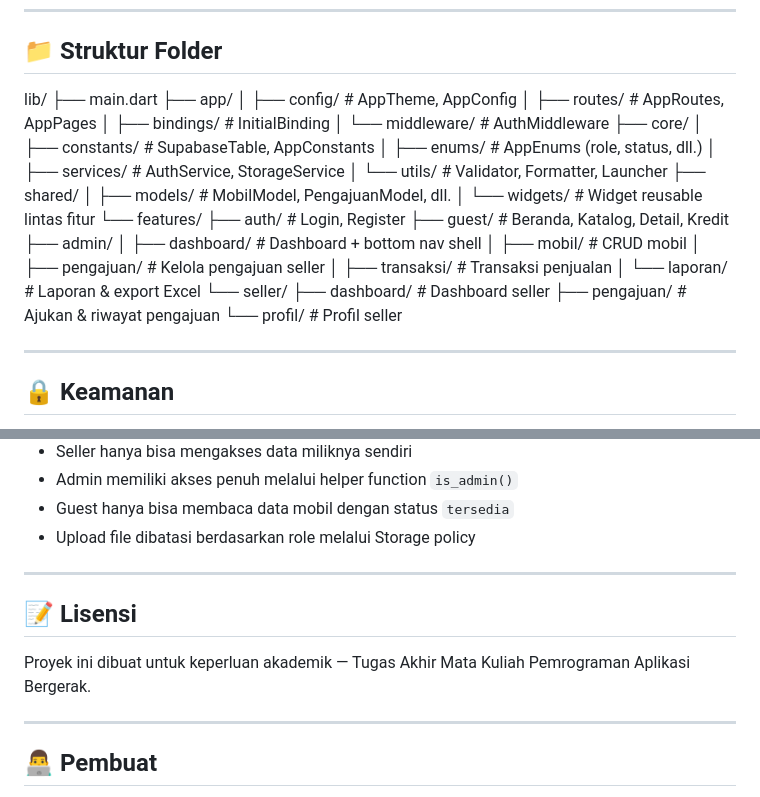
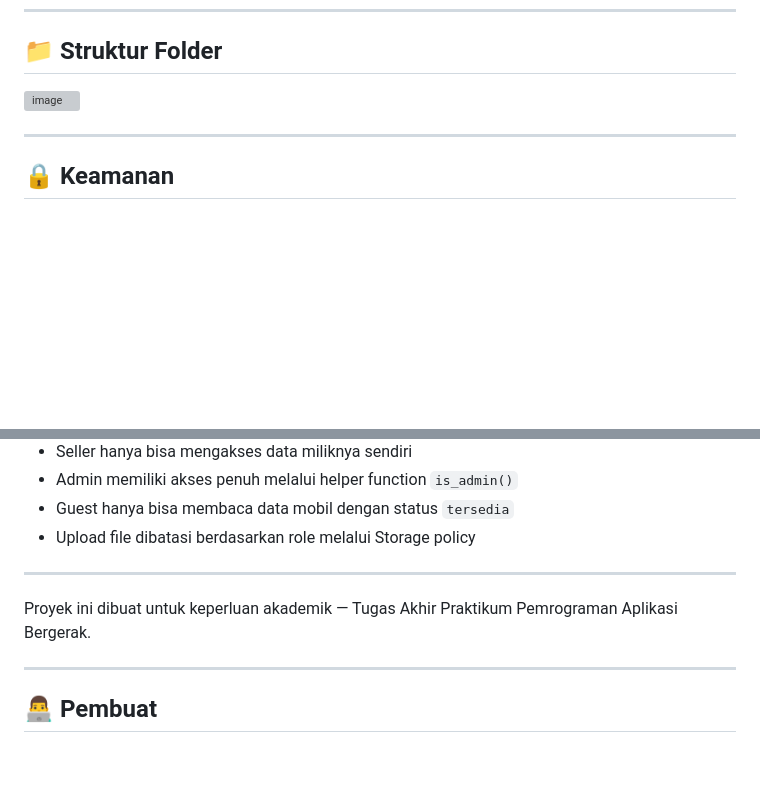
Before and after one commit to PA-PAB-Alif-Showroom-When-Ya-C5/Alif-Showroom-, a Markdown page: README.md, 2 parts joined by grey strips. GitHub-like rendering; blank space fills up the shorter version; grey boxes are pictures that could not be loaded.

```diff
--- a/README.md
+++ b/README.md
@@ -188,34 +188,7 @@ dev_dependencies:
 ---
 
 ## 📁 Struktur Folder
-lib/
-├── main.dart
-├── app/
-│   ├── config/        # AppTheme, AppConfig
-│   ├── routes/        # AppRoutes, AppPages
-│   ├── bindings/      # InitialBinding
-│   └── middleware/    # AuthMiddleware
-├── core/
-│   ├── constants/     # SupabaseTable, AppConstants
-│   ├── enums/         # AppEnums (role, status, dll.)
-│   ├── services/      # AuthService, StorageService
-│   └── utils/         # Validator, Formatter, Launcher
-├── shared/
-│   ├── models/        # MobilModel, PengajuanModel, dll.
-│   └── widgets/       # Widget reusable lintas fitur
-└── features/
-├── auth/          # Login, Register
-├── guest/         # Beranda, Katalog, Detail, Kredit
-├── admin/
-│   ├── dashboard/ # Dashboard + bottom nav shell
-│   ├── mobil/     # CRUD mobil
-│   ├── pengajuan/ # Kelola pengajuan seller
-│   ├── transaksi/ # Transaksi penjualan
-│   └── laporan/   # Laporan & export Excel
-└── seller/
-├── dashboard/ # Dashboard seller
-├── pengajuan/ # Ajukan & riwayat pengajuan
-└── profil/    # Profil seller
+<img width="392" height="565" alt="image" src="https://github.com/user-attachments/assets/98607989-ed87-47df-ad8e-12981535ba35" />
 
 ---
 
@@ -231,9 +204,7 @@ lib/
 
 ---
 
-## 📝 Lisensi
-
-Proyek ini dibuat untuk keperluan akademik — Tugas Akhir Mata Kuliah Pemrograman Aplikasi Bergerak.
+Proyek ini dibuat untuk keperluan akademik — Tugas Akhir Praktikum Pemrograman Aplikasi Bergerak.
 
 ---
 
```
